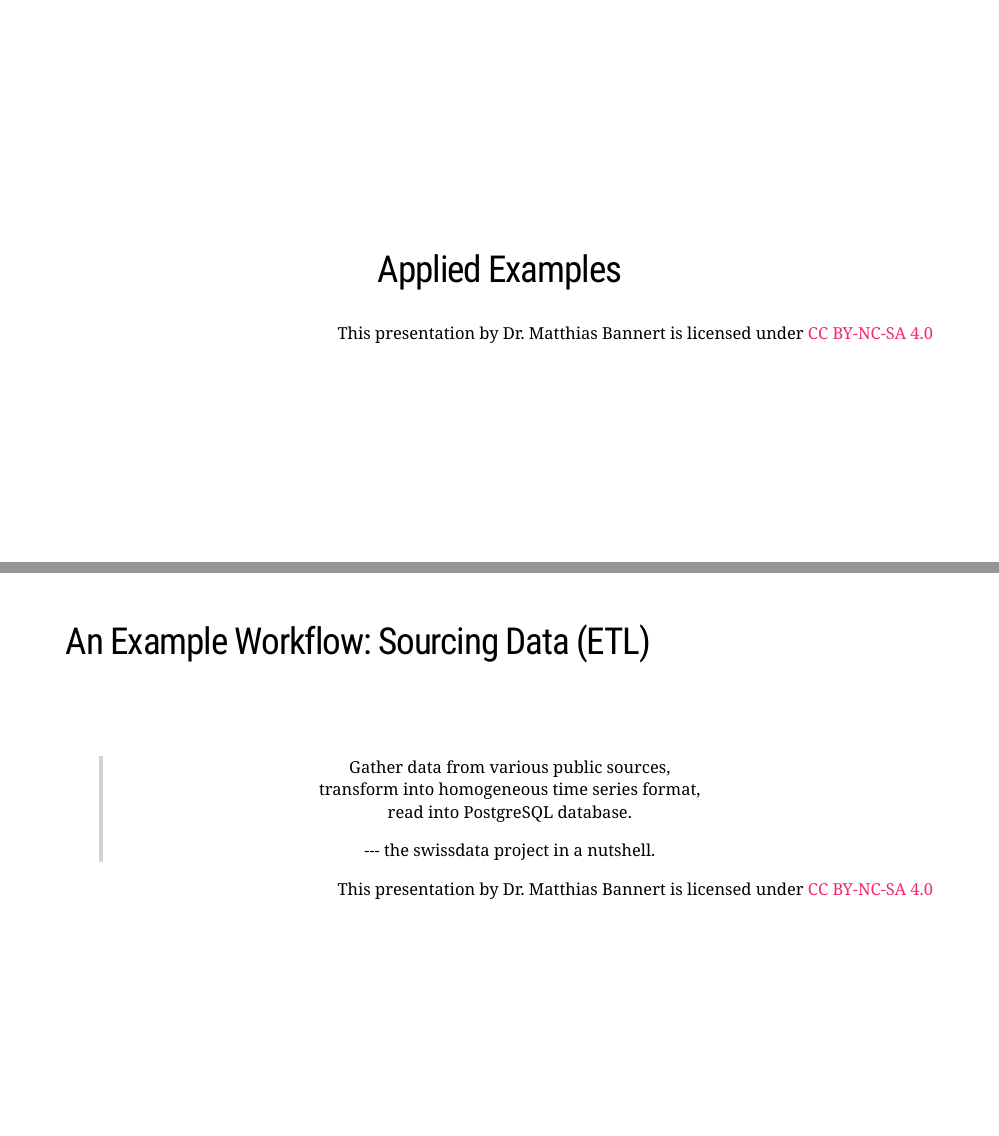
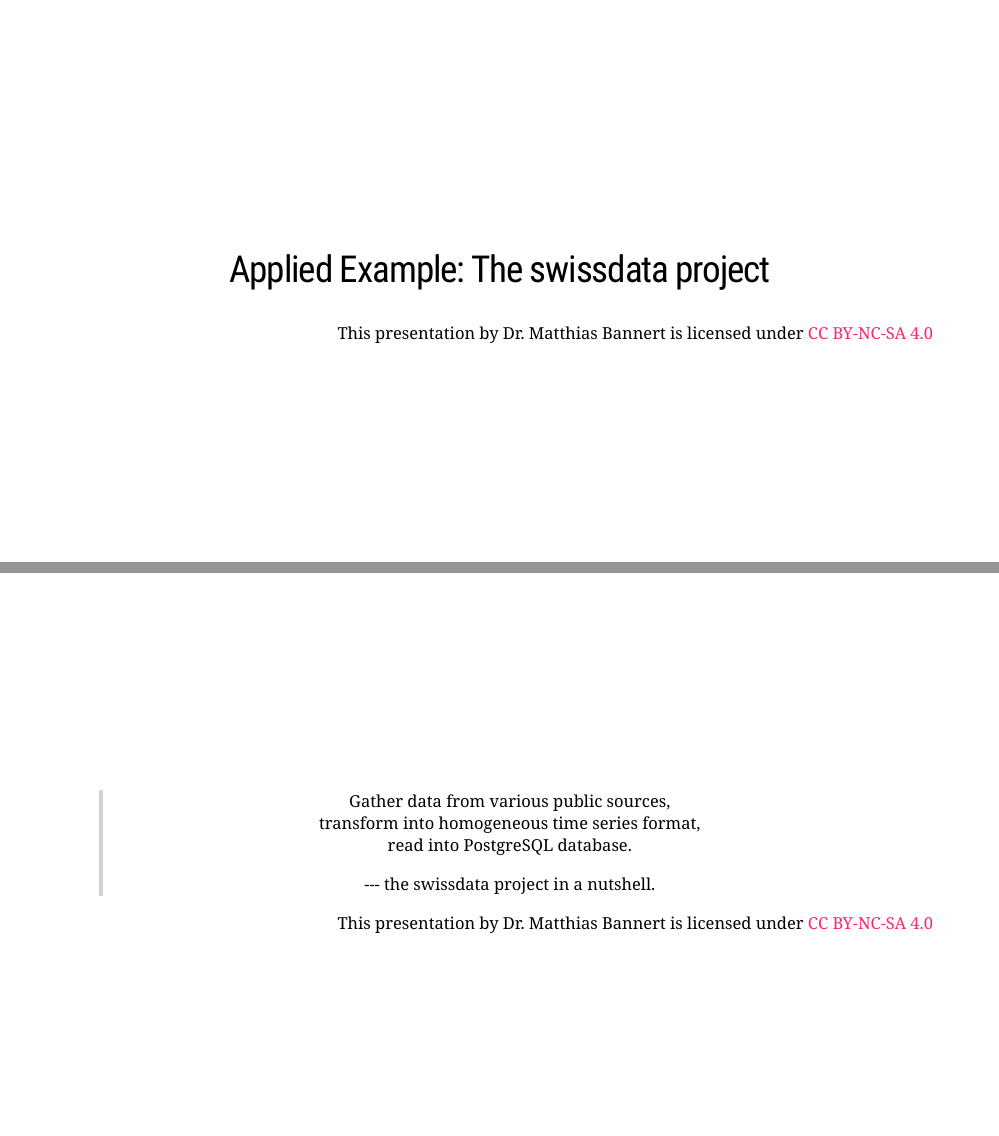
Before and after one commit to matt-talks/uros2020, an R Markdown document (docs/index.Rmd): pages 13 and 14 of 24, joined at a grey line. Rendered offline with R 4.5, knitr and Pandoc, with nearby package versions; the slides are laid out offline by our stand-in for remark.js, each with all of its steps uncovered, in fonts that may differ from those the slides ask for, and without slide numbers, shadows or browser add-ons; a font, style sheet, LaTeX package, included part or bibliography that could not be used is replaced or left out.

Commit message:
finetune

```diff
--- a/docs/index.Rmd
+++ b/docs/index.Rmd
@@ -276,7 +276,7 @@
 
 class:center,middle
 
-## Applied Examples
+## Applied Example: The swissdata project
 
 
 <div class="my-footer"><span><div class="footer-text" align="right">This presentation by Dr. Matthias Bannert is licensed under <a href="https://creativecommons.org/licenses/by-nc-sa/4.0/?ref=chooser-v1">CC BY-NC-SA 4.0</a></div></span></div>
@@ -286,18 +286,15 @@
 ---
 
 
-## An Example Workflow: Sourcing Data (ETL)
+class:center,middle
 
-</br>
-</br>
 
-.center[
 > Gather data from various public sources, </br>
 > transform into homogeneous time series format, </br>
 > read into PostgreSQL database.</br>
 > `r tufte::quote_footer('--- the swissdata project in a nutshell.')`
 
-]
+
 
 
 <div class="my-footer"><span><div class="footer-text" align="right">This presentation by Dr. Matthias Bannert is licensed under <a href="https://creativecommons.org/licenses/by-nc-sa/4.0/?ref=chooser-v1">CC BY-NC-SA 4.0</a></div></span></div>
```
Also changed, not shown: 1 other file.
